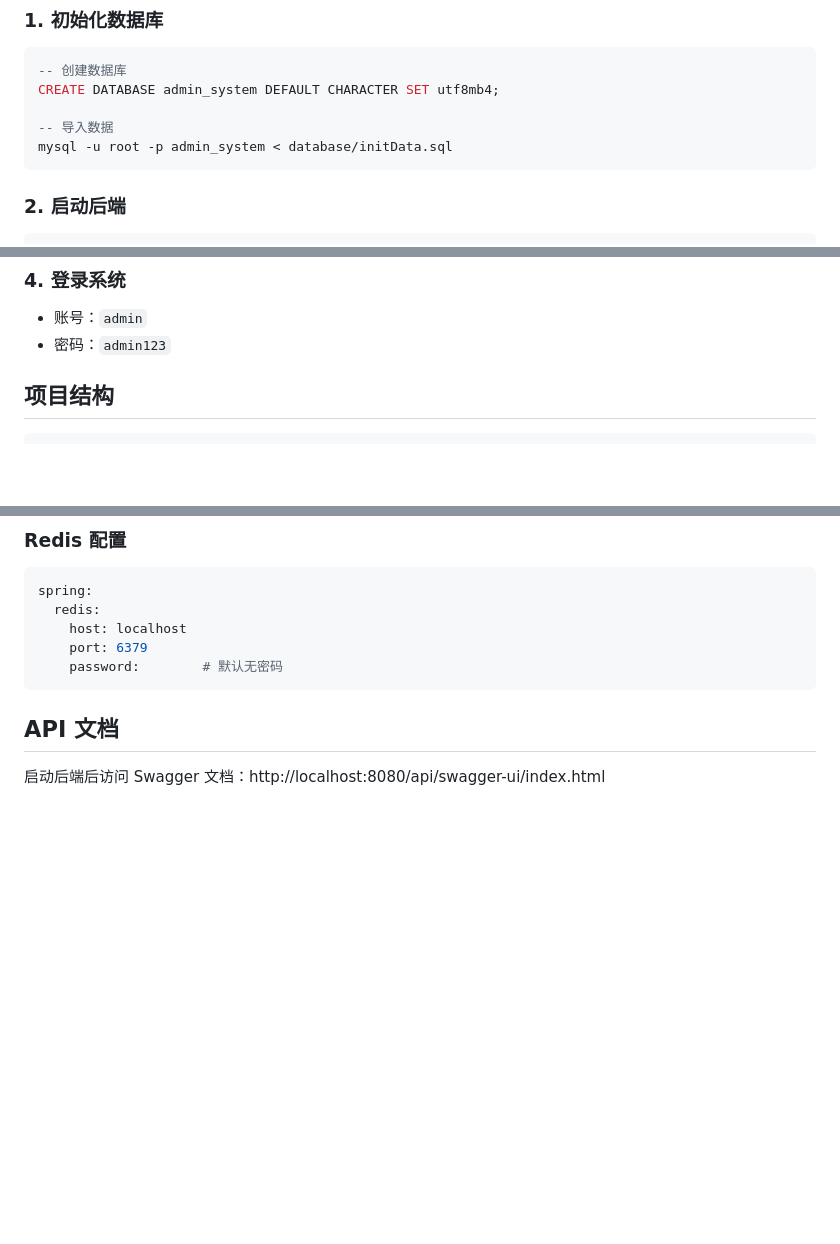
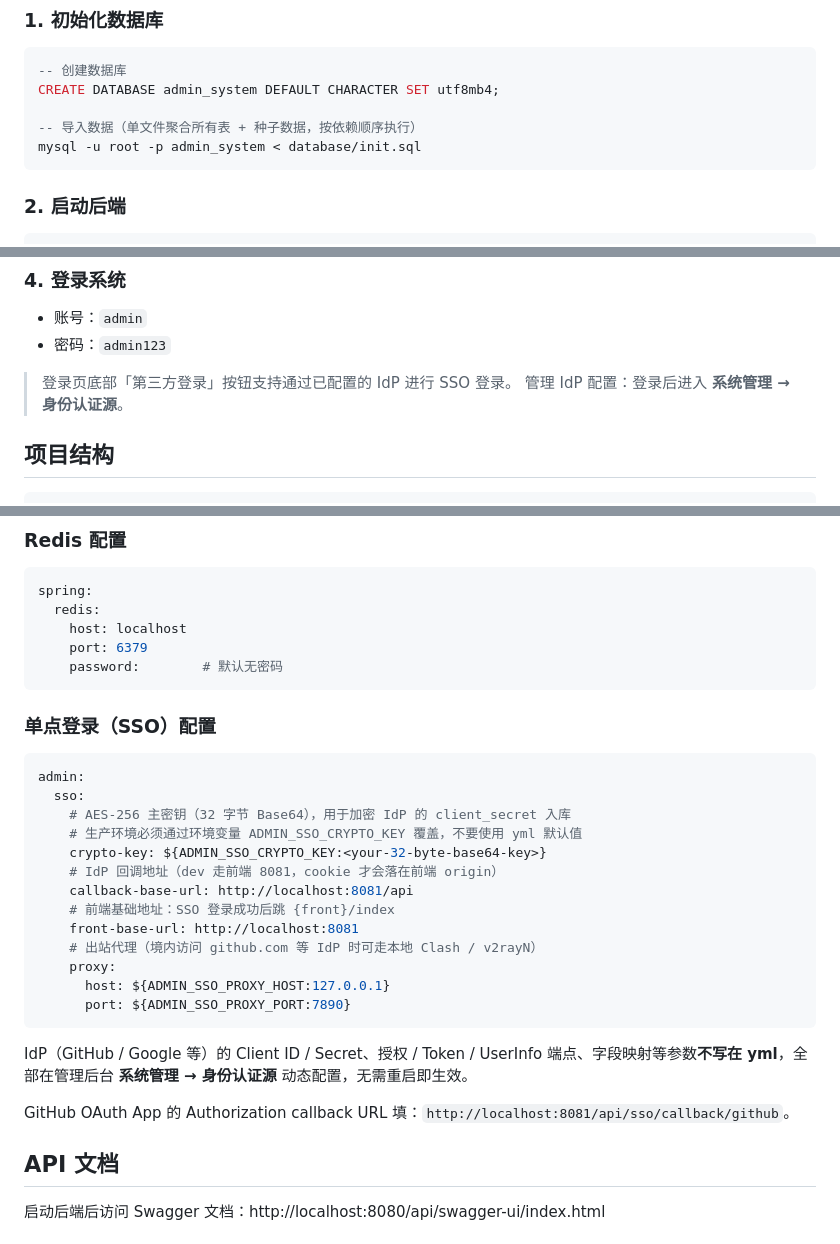
Before and after one commit to Tom-wxx/CXAdmin, a Markdown page: README.md, 3 parts joined by grey strips. Drawn GitHub-style; blank space fills up the shorter version.

Commit message:
docs(readme): document SSO module and update init script path
- 功能模块列表加入「单点登录(SSO)」一项，说明 OAuth2/OIDC 适配器能力
- 数据库初始化命令从 database/initData.sql 改为 database/init.sql
  （单文件聚合，旧的多文件已废弃）
- 登录章节提示登录页底部「第三方登录」入口与管理路径
- 配置说明新增「单点登录(SSO)配置」小节：crypto-key（必经环境变量覆盖）、
  callback-base-url、front-base-url、proxy。明确 IdP 凭据走后台动态配置
  而非 yml
- 给出 GitHub OAuth App 回调 URL 示例

Co-Authored-By: Claude Opus 4.7 <noreply@anthropic.com>

````diff
--- a/README.md
+++ b/README.md
@@ -53,8 +54,8 @@
 -- 创建数据库
 CREATE DATABASE admin_system DEFAULT CHARACTER SET utf8mb4;
 
--- 导入数据
-mysql -u root -p admin_system < database/initData.sql
+-- 导入数据（单文件聚合所有表 + 种子数据，按依赖顺序执行）
+mysql -u root -p admin_system < database/init.sql
 ```
 
 ### 2. 启动后端
@@ -80,6 +81,9 @@ npm run dev
 
 - 账号：`admin`
 - 密码：`admin123`
+
+> 登录页底部「第三方登录」按钮支持通过已配置的 IdP 进行 SSO 登录。
+> 管理 IdP 配置：登录后进入 **系统管理 → 身份认证源**。
 
 ## 项目结构
 
@@ -133,6 +137,28 @@ spring:
     password:        # 默认无密码
 ```
 
+### 单点登录（SSO）配置
+
+```yaml
+admin:
+  sso:
+    # AES-256 主密钥（32 字节 Base64），用于加密 IdP 的 client_secret 入库
+    # 生产环境必须通过环境变量 ADMIN_SSO_CRYPTO_KEY 覆盖，不要使用 yml 默认值
+    crypto-key: ${ADMIN_SSO_CRYPTO_KEY:<your-32-byte-base64-key>}
+    # IdP 回调地址（dev 走前端 8081，cookie 才会落在前端 origin）
+    callback-base-url: http://localhost:8081/api
+    # 前端基础地址：SSO 登录成功后跳 {front}/index
+    front-base-url: http://localhost:8081
+    # 出站代理（境内访问 github.com 等 IdP 时可走本地 Clash / v2rayN）
+    proxy:
+      host: ${ADMIN_SSO_PROXY_HOST:127.0.0.1}
+      port: ${ADMIN_SSO_PROXY_PORT:7890}
+```
+
+IdP（GitHub / Google 等）的 Client ID / Secret、授权 / Token / UserInfo 端点、字段映射等参数**不写在 yml**，全部在管理后台 **系统管理 → 身份认证源** 动态配置，无需重启即生效。
+
+GitHub OAuth App 的 Authorization callback URL 填：`http://localhost:8081/api/sso/callback/github`。
+
 ## API 文档
 
 启动后端后访问 Swagger 文档：http://localhost:8080/api/swagger-ui/index.html
````
Also changed, not shown: other parts of README.md (+1 -0 lines).
